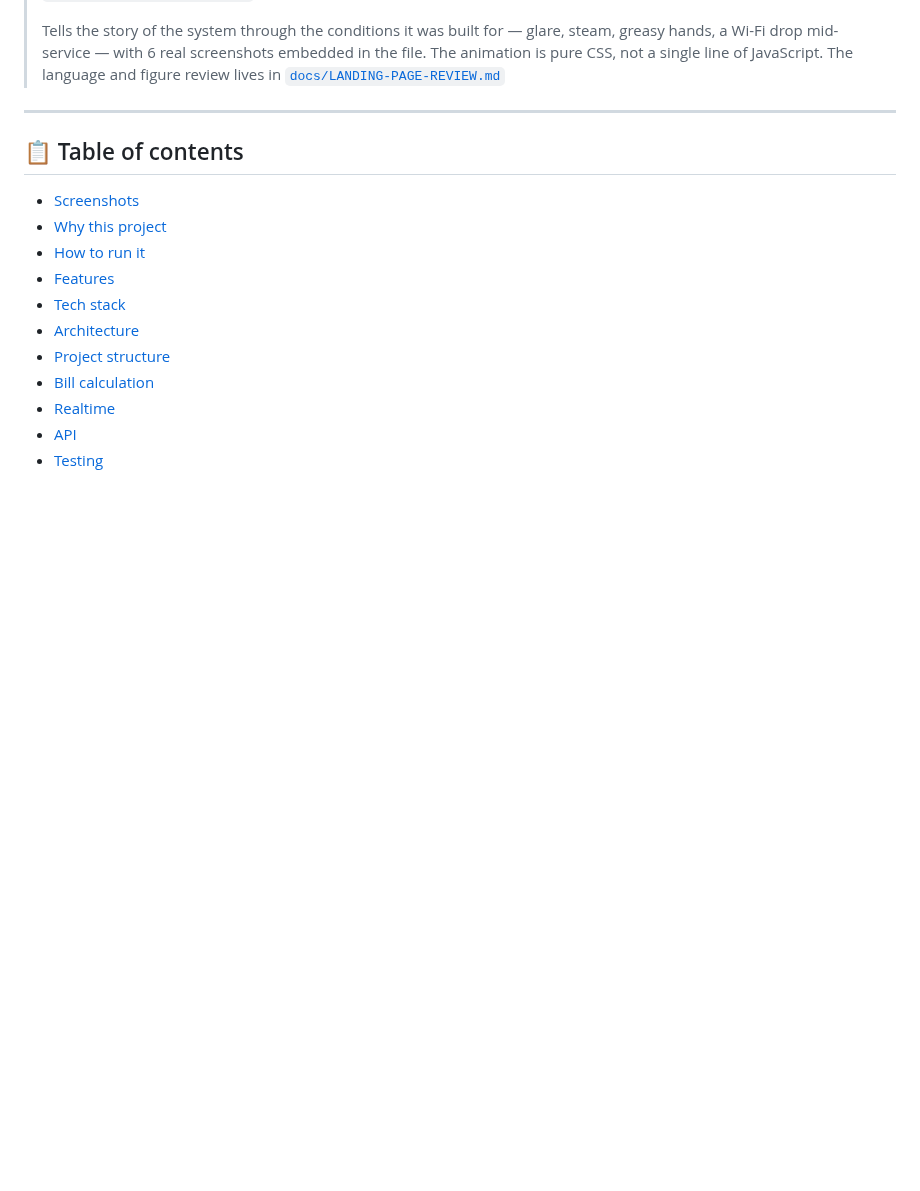
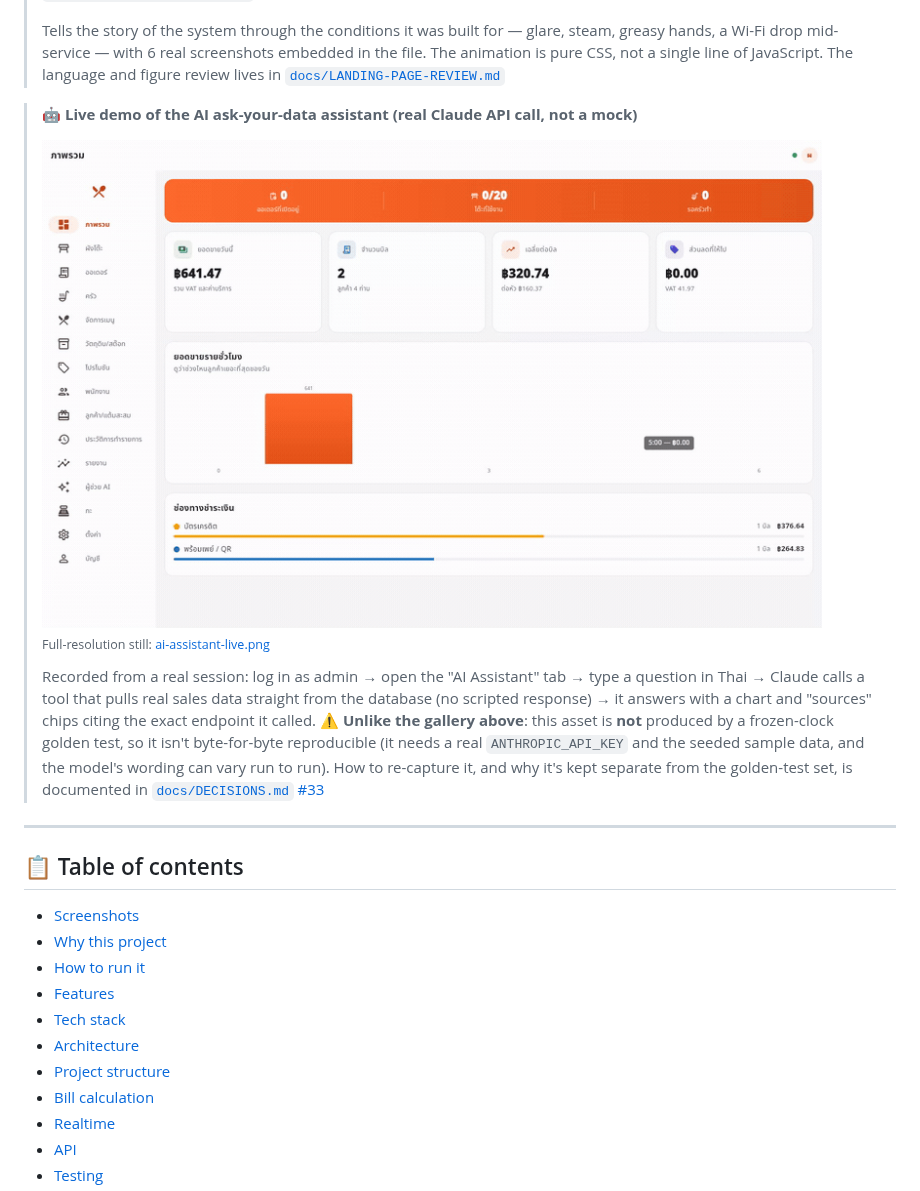
Before and after one commit to SuruchBoss/PaynEat, a Markdown page: README.en.md, the part around the change. GitHub-like rendering; pictures changed too: docs/ai-demo/ai-assistant-demo.gif (added); blank space fills up the shorter version.

```diff
--- a/README.en.md
+++ b/README.en.md
@@ -83,6 +83,20 @@ control and 574 automated tests.
 > a Wi-Fi drop mid-service — with 6 real screenshots embedded in the file. The animation is pure CSS,
 > not a single line of JavaScript.
 > The language and figure review lives in [`docs/LANDING-PAGE-REVIEW.md`](docs/LANDING-PAGE-REVIEW.md)
+
+> 🤖 **Live demo of the AI ask-your-data assistant (real Claude API call, not a mock)**
+>
+> <img src="docs/ai-demo/ai-assistant-demo.gif" width="780"><br>
+> <sub>Full-resolution still: <a href="docs/ai-demo/ai-assistant-live.png">ai-assistant-live.png</a></sub>
+>
+> Recorded from a real session: log in as admin → open the "AI Assistant" tab → type a question in
+> Thai → Claude calls a tool that pulls real sales data straight from the database (no scripted
+> response) → it answers with a chart and "sources" chips citing the exact endpoint it called.
+> ⚠️ **Unlike the gallery above**: this asset is **not** produced by a frozen-clock golden test, so
+> it isn't byte-for-byte reproducible (it needs a real `ANTHROPIC_API_KEY` and the seeded sample
+> data, and the model's wording can vary run to run). How to re-capture it, and why it's kept
+> separate from the golden-test set, is documented in
+> [`docs/DECISIONS.md` #33](docs/DECISIONS.md)
 
 ---
 
```
Also changed, not shown: README.md (+13 -0 lines), docs/DECISIONS.md (+13 -0 lines), docs/ai-demo/ai-assistant-live.png (added), 2 other files.
